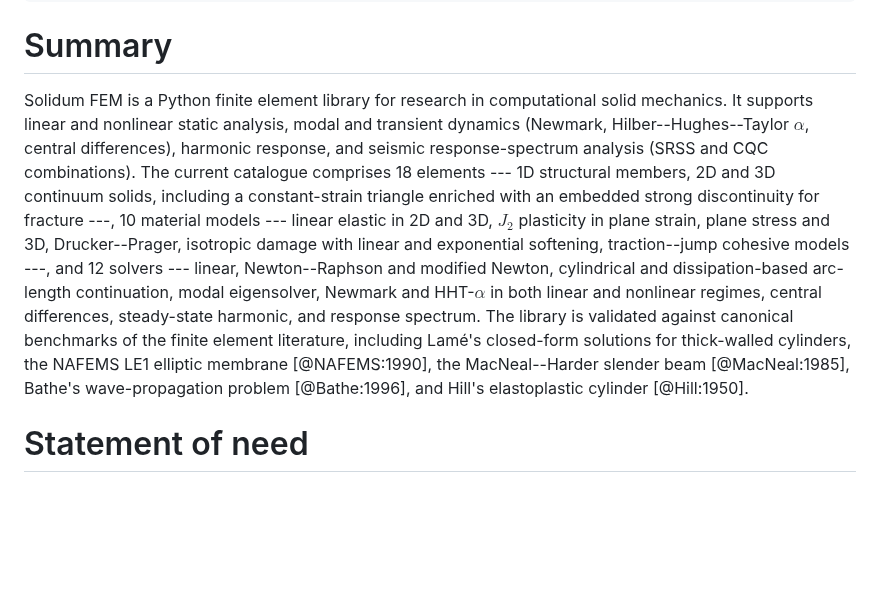
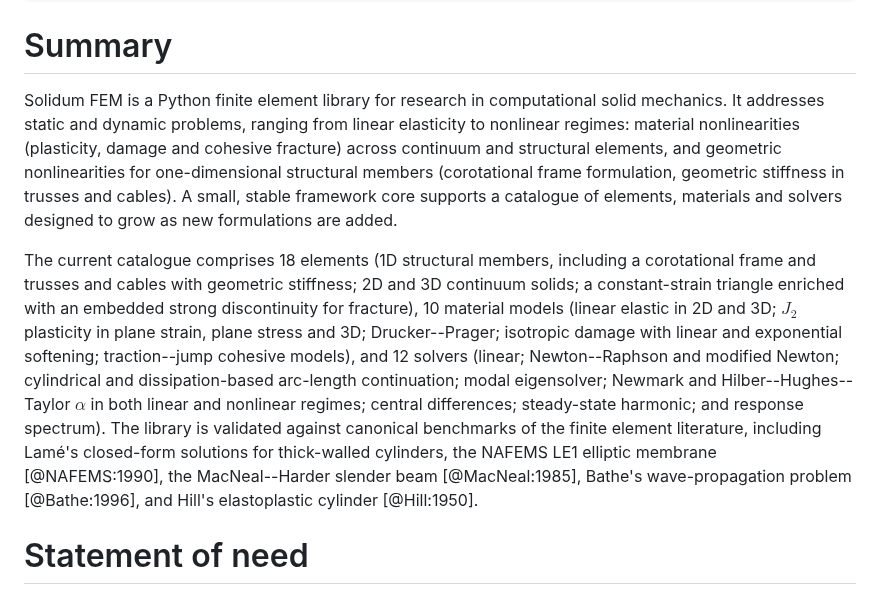
Before and after one commit to jretamav/solidum-fem, a Markdown page: paper/joss/paper.md, the part around the change. Rendered like a GitHub page; blank space fills up the shorter version.

Commit message:
docs(paper): aligera apertura del Summary y distingue tipos de no linealidad
H2 del plan de enriquecimiento del paper JOSS. Refunde el Summary en
dos parrafos para alinearlo con el patron observado en el corpus JOSS
analizado (FElupe, scikit-fem, sectionproperties, Symfem, Basix, etc.):
ninguno arranca con enumeracion masiva del catalogo en la primera frase
ni con tecnicismos como "HHT-alpha", "SRSS", "CQC", "central differences".

Cambios:

- Parrafo 1 (~80 palabras): definicion + tipos de problemas que aborda
  (estatica/dinamica, lineal/no lineal). Distingue honestamente las dos
  familias de no linealidad y donde cada una esta disponible hoy:
    * material nonlinearity (plasticidad, dano, fractura cohesiva) a lo
      largo del catalogo continuo y estructural;
    * geometric nonlinearity solo en elementos estructurales 1D
      (corotational frame, K_G en trusses y cables).
  Esta matizacion evita un overclaim que el reviewer JOSS detectaria
  al ejecutar examples (cero soporte de TL/UL/corotational en continuos
  2D/3D, verificado en codigo).

- Parrafo 2 (~150 palabras): catalogo numerico 18+10+12 con detalle,
  benchmarks de validacion. Toda la jerga ahora vive aqui, ya en
  contexto.

Cambios cosmeticos: em-dashes en enumeraciones reemplazados por
parentesis con ; interno; HHT-alpha escrito Hilber-Hughes-Taylor en
pleno; "1D structural members" del catalogo amplia la mencion del
corotational frame y trusses/cables con geometric stiffness para que
el catalogo refleje la capacidad anunciada en P1.

Total Summary ~205 palabras (antes ~180); margen amplio frente al
limite JOSS de 1750 palabras del cuerpo.

Co-Authored-By: Claude Opus 4.7 (1M context) <noreply@anthropic.com>

```diff
--- a/paper/joss/paper.md
+++ b/paper/joss/paper.md
@@ -21,7 +21,9 @@ bibliography: paper.bib
 
 # Summary
 
-Solidum FEM is a Python finite element library for research in computational solid mechanics. It supports linear and nonlinear static analysis, modal and transient dynamics (Newmark, Hilber--Hughes--Taylor $\alpha$, central differences), harmonic response, and seismic response-spectrum analysis (SRSS and CQC combinations). The current catalogue comprises 18 elements --- 1D structural members, 2D and 3D continuum solids, including a constant-strain triangle enriched with an embedded strong discontinuity for fracture ---, 10 material models --- linear elastic in 2D and 3D, $J_2$ plasticity in plane strain, plane stress and 3D, Drucker--Prager, isotropic damage with linear and exponential softening, traction--jump cohesive models ---, and 12 solvers --- linear, Newton--Raphson and modified Newton, cylindrical and dissipation-based arc-length continuation, modal eigensolver, Newmark and HHT-$\alpha$ in both linear and nonlinear regimes, central differences, steady-state harmonic, and response spectrum. The library is validated against canonical benchmarks of the finite element literature, including Lamé's closed-form solutions for thick-walled cylinders, the NAFEMS LE1 elliptic membrane [@NAFEMS:1990], the MacNeal--Harder slender beam [@MacNeal:1985], Bathe's wave-propagation problem [@Bathe:1996], and Hill's elastoplastic cylinder [@Hill:1950].
+Solidum FEM is a Python finite element library for research in computational solid mechanics. It addresses static and dynamic problems, ranging from linear elasticity to nonlinear regimes: material nonlinearities (plasticity, damage and cohesive fracture) across continuum and structural elements, and geometric nonlinearities for one-dimensional structural members (corotational frame formulation, geometric stiffness in trusses and cables). A small, stable framework core supports a catalogue of elements, materials and solvers designed to grow as new formulations are added.
+
+The current catalogue comprises 18 elements (1D structural members, including a corotational frame and trusses and cables with geometric stiffness; 2D and 3D continuum solids; a constant-strain triangle enriched with an embedded strong discontinuity for fracture), 10 material models (linear elastic in 2D and 3D; $J_2$ plasticity in plane strain, plane stress and 3D; Drucker--Prager; isotropic damage with linear and exponential softening; traction--jump cohesive models), and 12 solvers (linear; Newton--Raphson and modified Newton; cylindrical and dissipation-based arc-length continuation; modal eigensolver; Newmark and Hilber--Hughes--Taylor $\alpha$ in both linear and nonlinear regimes; central differences; steady-state harmonic; and response spectrum). The library is validated against canonical benchmarks of the finite element literature, including Lamé's closed-form solutions for thick-walled cylinders, the NAFEMS LE1 elliptic membrane [@NAFEMS:1990], the MacNeal--Harder slender beam [@MacNeal:1985], Bathe's wave-propagation problem [@Bathe:1996], and Hill's elastoplastic cylinder [@Hill:1950].
 
 # Statement of need
 
```
